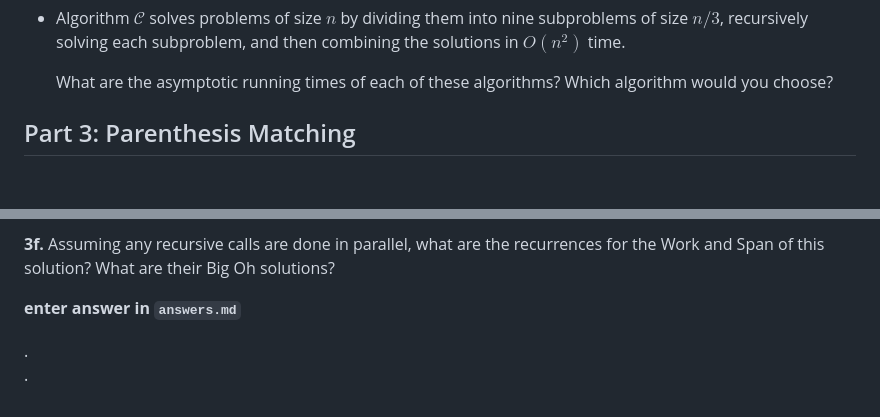
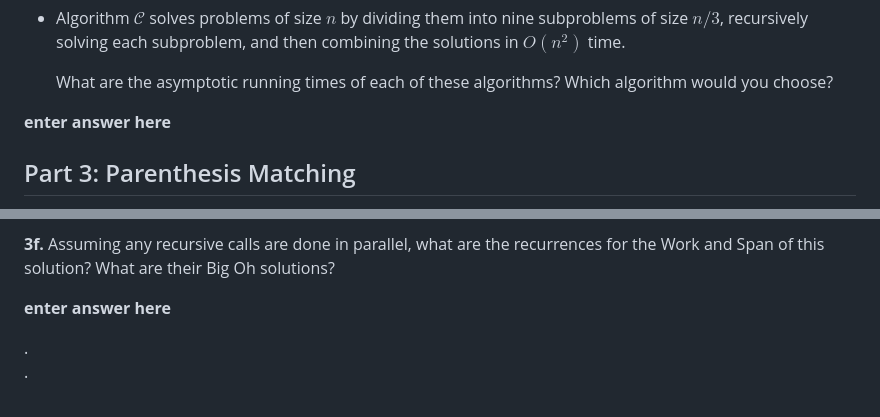
Before and after one commit to ngockerman/cmps2200-assignment-02, a Markdown page: assignment-02.md, 2 parts joined by grey strips. Rendered like a GitHub page; blank space fills up the shorter version.

```diff
--- a/assignment-02.md
+++ b/assignment-02.md
@@ -84,7 +89,7 @@ Suppose that for a given task you are choosing between the following three algor
     What are the asymptotic running times of each of these algorithms?
     Which algorithm would you choose?
 
-
+**enter answer here**
 
 ## Part 3: Parenthesis Matching
 
@@ -147,7 +152,7 @@ Below, we'll solve this problem three different ways, using iterate, scan, and d
 
 **3f.** Assuming any recursive calls are done in parallel, what are the recurrences for the Work and Span of this solution? What are their Big Oh solutions?
 
-**enter answer in `answers.md`**
+**enter answer here**
 
 .
 .
```
Also changed, not shown: other parts of assignment-02.md (+10 -5 lines).
